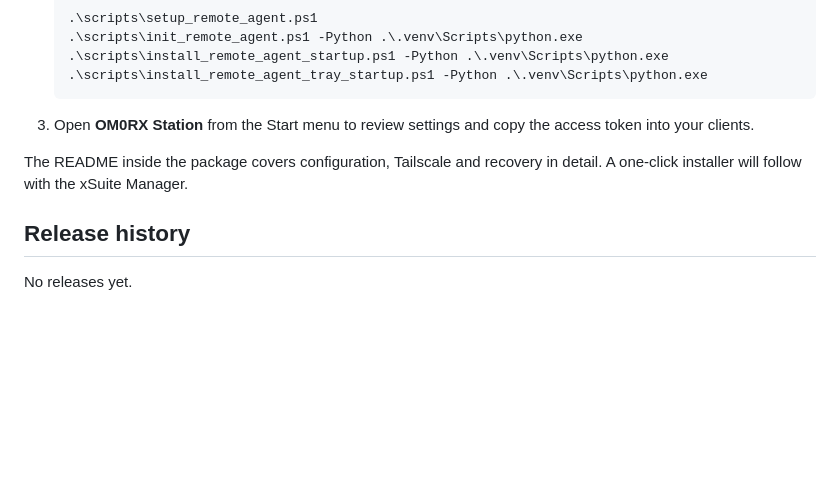
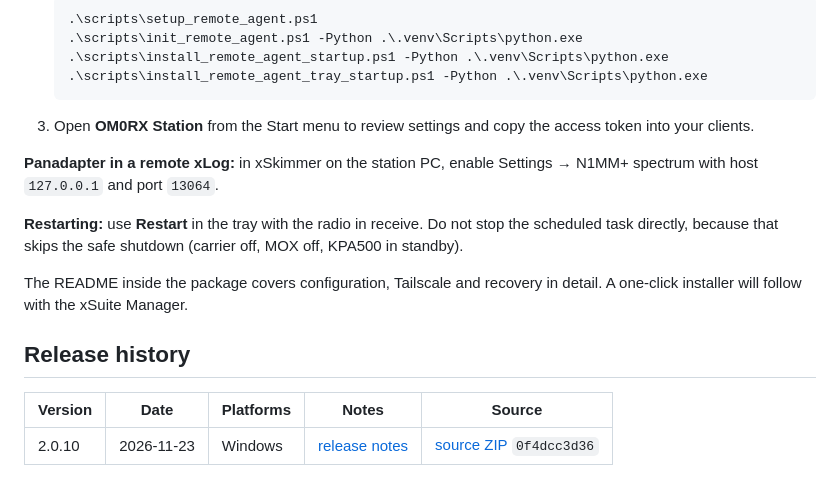
Before and after one commit to oliverbross/OM0RX-xSuite, a Markdown page: apps/xagent.md, the part around one of its changes. Rendered like a GitHub page; blank space fills up the shorter version.

```diff
--- a/apps/xagent.md
+++ b/apps/xagent.md
@@ -45,11 +56,20 @@ the LAN, the KPA500/KAT500 on serial ports, and Tailscale for remote access.
 3. Open **OM0RX Station** from the Start menu to review settings and copy the
    access token into your clients.
 
+**Panadapter in a remote xLog:** in xSkimmer on the station PC, enable
+Settings → N1MM+ spectrum with host `127.0.0.1` and port `13064`.
+
+**Restarting:** use **Restart** in the tray with the radio in receive. Do not stop
+the scheduled task directly, because that skips the safe shutdown (carrier off,
+MOX off, KPA500 in standby).
+
 The README inside the package covers configuration, Tailscale and recovery in
 detail. A one-click installer will follow with the xSuite Manager.
 
 ## Release history
 
 <!-- xsuite:history -->
-No releases yet.
+| Version | Date | Platforms | Notes | Source |
+|---|---|---|---|---|
+| 2.0.10 | 2026-11-23 | Windows | [release notes](https://github.com/oliverbross/OM0RX-xSuite/releases/tag/xagent-v2.0.10) | [source ZIP](https://github.com/oliverbross/OM0RX-xSuite/releases/download/xagent-v2.0.10/OM0RX-xAgent-2.0.10-source.zip) `0f4dcc3d36` |
 <!-- /xsuite:history -->
```
Also changed, not shown: other parts of apps/xagent.md (+14 -3 lines), README.md (+2 -2 lines), images/xagent-console-bar.png (added), images/xagent-console-compact.png (added), images/xagent-console-full.png (added), 1 other file.
